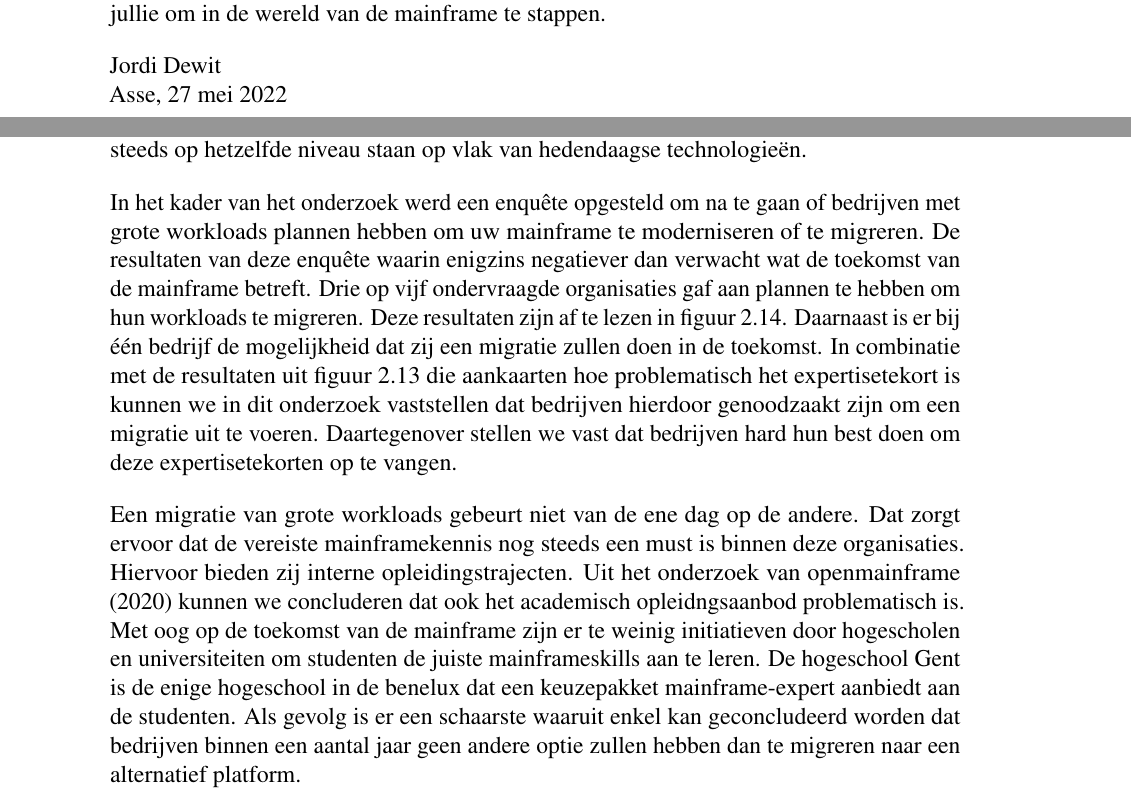
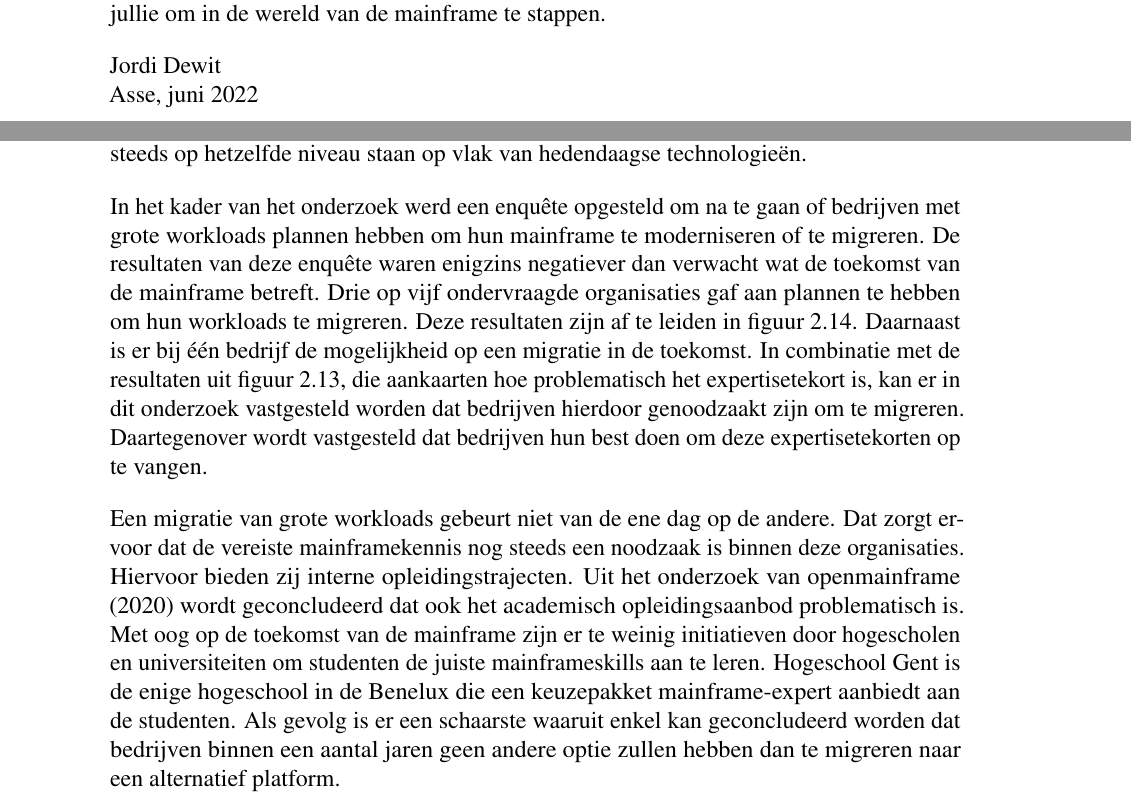
Before and after one commit to JordiDewit/Bachelorproef2022, a LaTeX thesis (bachproef/bachproef-tin.tex, which reads bachproef/conclusie.tex, bachproef/voorwoord.tex): two parts of pages 5 and 52 of 58, joined at a grey line, cut so that both start at the same text. Compiled offline with pdfLaTeX.

Commit message:
Spellingcheck.

```diff
--- a/bachproef/conclusie.tex
+++ b/bachproef/conclusie.tex
@@ -20,6 +20,6 @@ In tegenstelling tot wat er vaak gesuggereerd wordt, is de IBM mainframe nog ste
 
 Hoe is de hedendaagse mainframe nu vergelijkbaar met gedistribueerde systemen zoals Google Cloud Platform? Volgens \textcite{Sarkar2020} is het al sinds de jaren 60 mogelijk om meerdere systemen te laten draaien die tegelijk dezelfde data kunnen raadplegen. Door middel van de parallel sysplex technologie is dat mogelijk. Mainframes bieden ook manieren om te ontwikkelen met moderne technologieën zoals Python. In kader van dit onderzoek is er een Guide Shared Europe (GSE) bijgewoond in Almere, Nederland waar er een volledige Customer Informational Control System (CICS) transactie werd aangeroepen via een REST API in Python. Dezelfde data was zichtbaar in de browser in plaats van in een CICS-terminal. Tot slot werd er gebruik gemaakt van de Visual Studio Code IDE als tool om datasets te raadplegen en code te schrijven. Hieruit is gebleken dat de mainframe niet zo verouderd is als veel migratiespecialisten zoals Astadia beweren. Volgens \autocite{Astadia2021} is Google Cloud Platform een aantrekkelijker en populairder platform. Zij vormen COBOL of PL/1  om naar Java of C\#, maar tijdens de GSE werd een REST-API gebouwd met Python.Terwijl er geen code-refactoring van het originele programma nodig was. Python is daarnaast een jonge programmeertaal die steeds meer aan populariteit wint.  Het is mogelijk om aan moderne server-client computing te doen maar met de RAS-factoren die mainframe biedt en een gezonde mix van hedendaagse populaire programmeertalen zoals Python. Hieruit wordt in het onderzoek besloten Terwijl er geen code-refactoring van het originele programma nodig was dat mainframes en gedistribueerde systemen nog steeds op hetzelfde niveau staan op vlak van hedendaagse technologieën.
 
-In het kader van het onderzoek werd een enquête opgesteld om na te gaan of bedrijven met grote workloads plannen hebben om uw mainframe te moderniseren of te migreren. De resultaten van deze enquête waarin enigzins negatiever dan verwacht wat de toekomst van de mainframe betreft. Drie op vijf ondervraagde organisaties gaf aan plannen te hebben om hun workloads te migreren. Deze resultaten zijn af te lezen in figuur \ref{fig: migratieplannen}. Daarnaast is er bij één bedrijf de mogelijkheid dat zij een migratie zullen doen in de toekomst. In combinatie met de resultaten uit figuur \ref{fig: expertisetekort} die aankaarten hoe problematisch het expertisetekort is kunnen we in dit onderzoek vaststellen dat bedrijven hierdoor genoodzaakt zijn om een migratie uit te voeren. Daartegenover stellen we vast dat bedrijven hard hun best doen om deze expertisetekorten op te vangen.
+In het kader van het onderzoek werd een enquête opgesteld om na te gaan of bedrijven met grote workloads plannen hebben om hun mainframe te moderniseren of te migreren. De resultaten van deze enquête waren enigzins negatiever dan verwacht wat de toekomst van de mainframe betreft. Drie op vijf ondervraagde organisaties gaf aan plannen te hebben om hun workloads te migreren. Deze resultaten zijn af te leiden in figuur \ref{fig: migratieplannen}. Daarnaast is er bij één bedrijf de mogelijkheid op een migratie in de toekomst. In combinatie met de resultaten uit figuur \ref{fig: expertisetekort}, die aankaarten hoe problematisch het expertisetekort is, kan er in dit onderzoek vastgesteld worden dat bedrijven hierdoor genoodzaakt zijn om te migreren. Daartegenover wordt vastgesteld dat bedrijven hun best doen om deze expertisetekorten op te vangen.
 
-Een migratie van grote workloads gebeurt niet van de ene dag op de andere. Dat zorgt ervoor dat de vereiste mainframekennis nog steeds een must is binnen deze organisaties. Hiervoor bieden zij interne opleidingstrajecten. Uit het onderzoek van \textcite{2020} kunnen we concluderen dat ook het academisch opleidngsaanbod problematisch is. Met oog op de toekomst van de mainframe zijn er te weinig initiatieven door hogescholen en universiteiten om studenten de juiste mainframeskills aan te leren. De hogeschool Gent is de enige hogeschool in de benelux dat een keuzepakket mainframe-expert aanbiedt aan de studenten. Als gevolg is er een schaarste waaruit enkel kan geconcludeerd worden dat bedrijven binnen een aantal jaar geen andere optie zullen hebben dan te migreren naar een alternatief platform.
+Een migratie van grote workloads gebeurt niet van de ene dag op de andere. Dat zorgt ervoor dat de vereiste mainframekennis nog steeds een noodzaak is binnen deze organisaties. Hiervoor bieden zij interne opleidingstrajecten. Uit het onderzoek van \textcite{2020} wordt geconcludeerd dat ook het academisch opleidingsaanbod problematisch is. Met oog op de toekomst van de mainframe zijn er te weinig initiatieven door hogescholen en universiteiten om studenten de juiste mainframeskills aan te leren. Hogeschool Gent is de enige hogeschool in de Benelux die een keuzepakket mainframe-expert aanbiedt aan de studenten. Als gevolg is er een schaarste waaruit enkel kan geconcludeerd worden dat bedrijven binnen een aantal jaren geen andere optie zullen hebben dan te migreren naar een alternatief platform.
--- a/bachproef/voorwoord.tex
+++ b/bachproef/voorwoord.tex
@@ -18,4 +18,4 @@ Allereerst wil ik mijn promotor Chantal Teerlinck, opleidingshoofd van de opleid
 Ik wens jullie veel plezier bij het lezen van mijn bachelorproef en hopelijk overtuig ik jullie om in de wereld van de mainframe te stappen.
 
 Jordi Dewit \newline
-Asse, 27 mei 2022
+Asse, juni 2022
```
Also changed, not shown: 1 other file.
